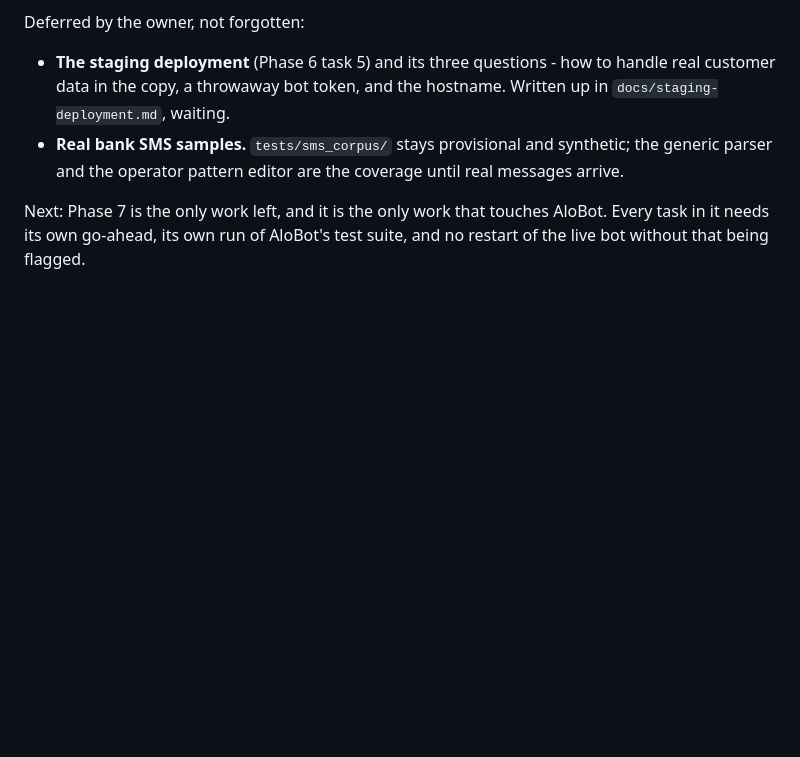
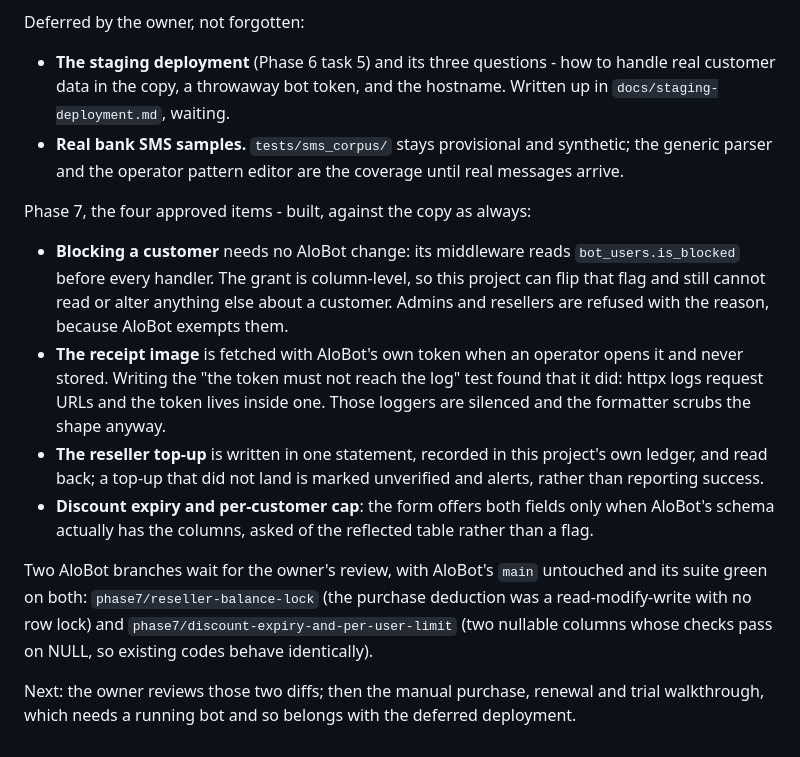
Before and after one commit to wanpire/AloBot-Dashboard, a Markdown page: CLAUDE.md, the part around the change. GitHub-like rendering; blank space fills up the shorter version.

```diff
--- a/CLAUDE.md
+++ b/CLAUDE.md
@@ -446,6 +446,30 @@ Deferred by the owner, not forgotten:
   synthetic; the generic parser and the operator pattern editor are the
   coverage until real messages arrive.
 
-Next: Phase 7 is the only work left, and it is the only work that touches
-AloBot. Every task in it needs its own go-ahead, its own run of AloBot's
-test suite, and no restart of the live bot without that being flagged.
+Phase 7, the four approved items - built, against the copy as always:
+
+- **Blocking a customer** needs no AloBot change: its middleware reads
+  `bot_users.is_blocked` before every handler. The grant is column-level, so
+  this project can flip that flag and still cannot read or alter anything
+  else about a customer. Admins and resellers are refused with the reason,
+  because AloBot exempts them.
+- **The receipt image** is fetched with AloBot's own token when an operator
+  opens it and never stored. Writing the "the token must not reach the log"
+  test found that it did: httpx logs request URLs and the token lives inside
+  one. Those loggers are silenced and the formatter scrubs the shape anyway.
+- **The reseller top-up** is written in one statement, recorded in this
+  project's own ledger, and read back; a top-up that did not land is marked
+  unverified and alerts, rather than reporting success.
+- **Discount expiry and per-customer cap**: the form offers both fields only
+  when AloBot's schema actually has the columns, asked of the reflected
+  table rather than a flag.
+
+Two AloBot branches wait for the owner's review, with AloBot's `main`
+untouched and its suite green on both: `phase7/reseller-balance-lock` (the
+purchase deduction was a read-modify-write with no row lock) and
+`phase7/discount-expiry-and-per-user-limit` (two nullable columns whose
+checks pass on NULL, so existing codes behave identically).
+
+Next: the owner reviews those two diffs; then the manual purchase, renewal
+and trial walkthrough, which needs a running bot and so belongs with the
+deferred deployment.
```
Also changed, not shown: docs/PLAN.md (+25 -0 lines).
